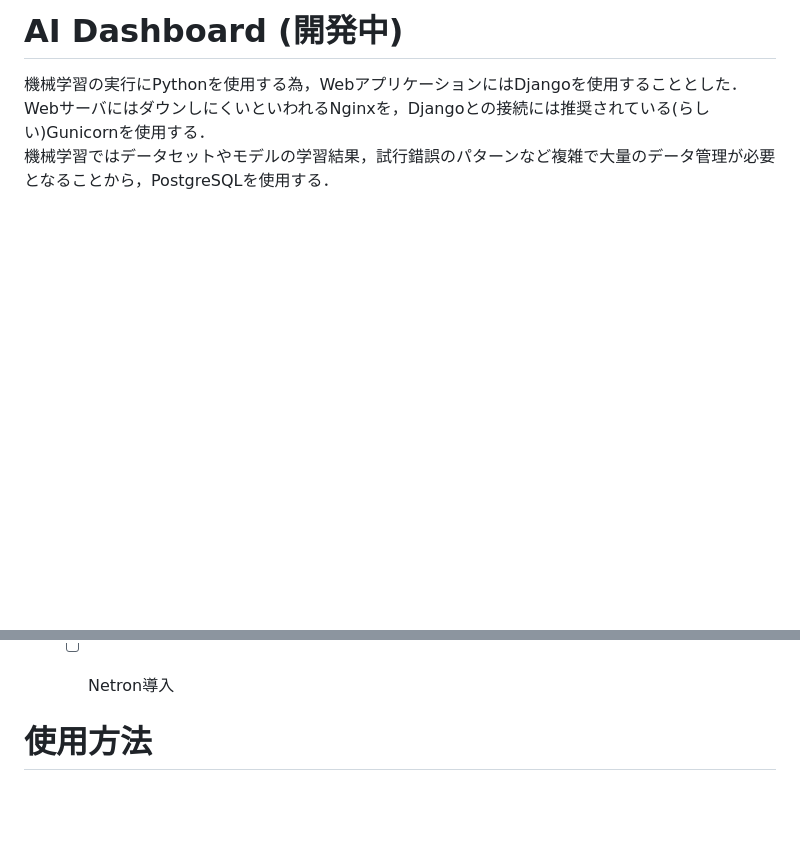
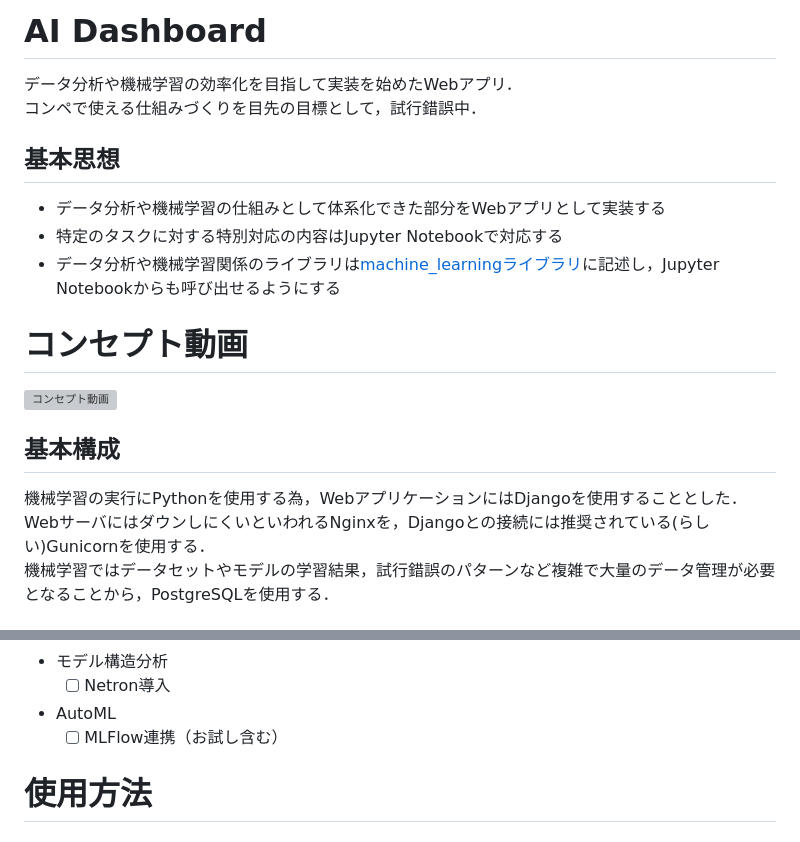
Before and after one commit to ryoma-jp/AI_Dashboard, a Markdown page: README.md, 2 parts joined by grey strips. GitHub-like rendering; blank space fills up the shorter version; grey boxes are pictures that could not be loaded.

```diff
--- a/README.md
+++ b/README.md
@@ -1,4 +1,19 @@
-# AI Dashboard (開発中)
+# AI Dashboard
+
+データ分析や機械学習の効率化を目指して実装を始めたWebアプリ．
+コンペで使える仕組みづくりを目先の目標として，試行錯誤中．
+
+## 基本思想
+
+* データ分析や機械学習の仕組みとして体系化できた部分をWebアプリとして実装する
+* 特定のタスクに対する特別対応の内容はJupyter Notebookで対応する
+* データ分析や機械学習関係のライブラリは[machine_learningライブラリ](./django_project/app/machine_learning/lib)に記述し，Jupyter Notebookからも呼び出せるようにする
+
+# コンセプト動画
+
+[![コンセプト動画](./figure/concept_movie_thumbnail.png)](https://youtu.be/w2Iu0p9nosk)
+
+## 基本構成
 
 機械学習の実行にPythonを使用する為，WebアプリケーションにはDjangoを使用することとした．
 WebサーバにはダウンしにくいといわれるNginxを，Djangoとの接続には推奨されている(らしい)Gunicornを使用する．
@@ -51,7 +66,8 @@ ToDoのメモ．思いついたら順次追加する．
   * [ ] データセット指定（複数データの精度計算）
 * モデル構造分析
   * [ ] Netron導入
-
+* AutoML
+  * [ ] MLFlow連携（お試し含む）
 
 # 使用方法
 
```
